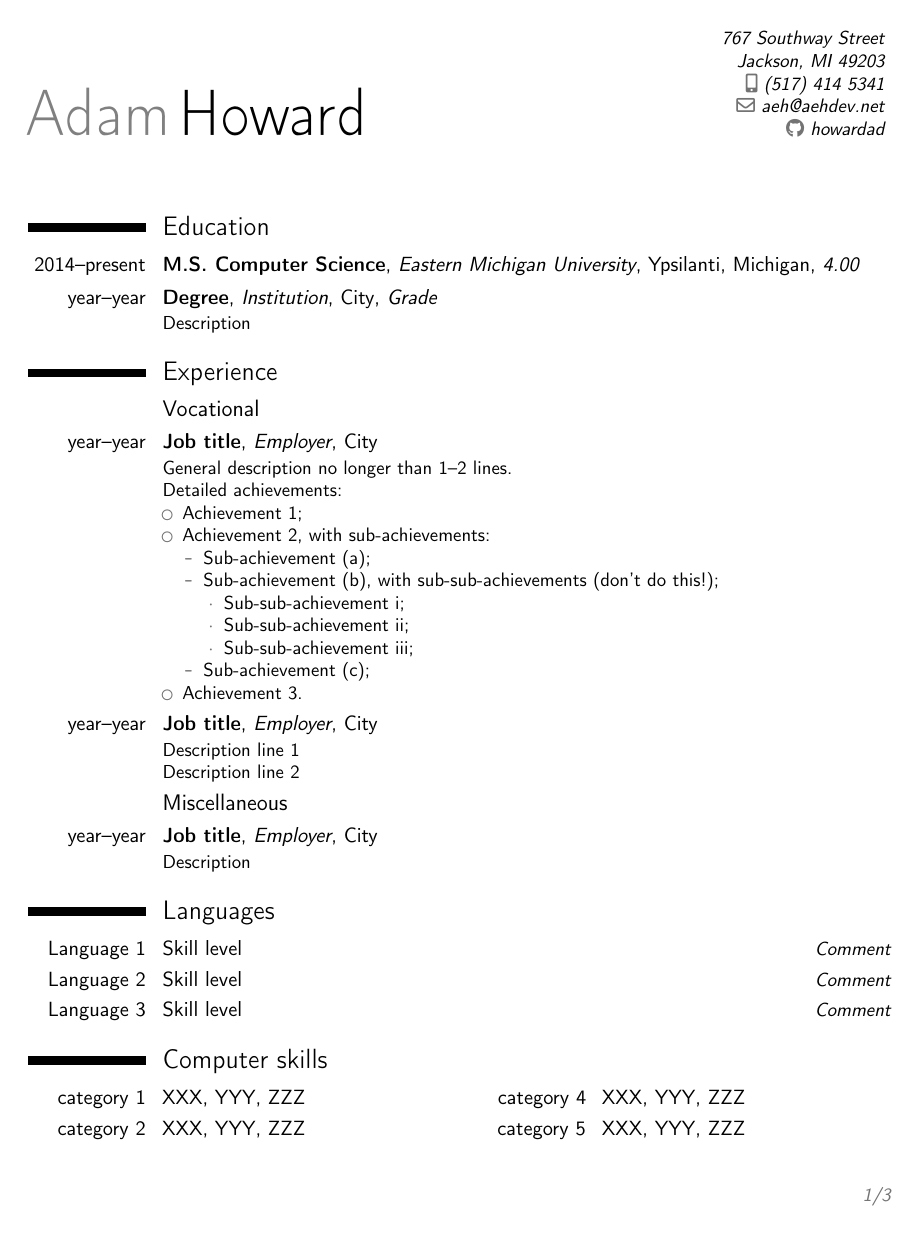
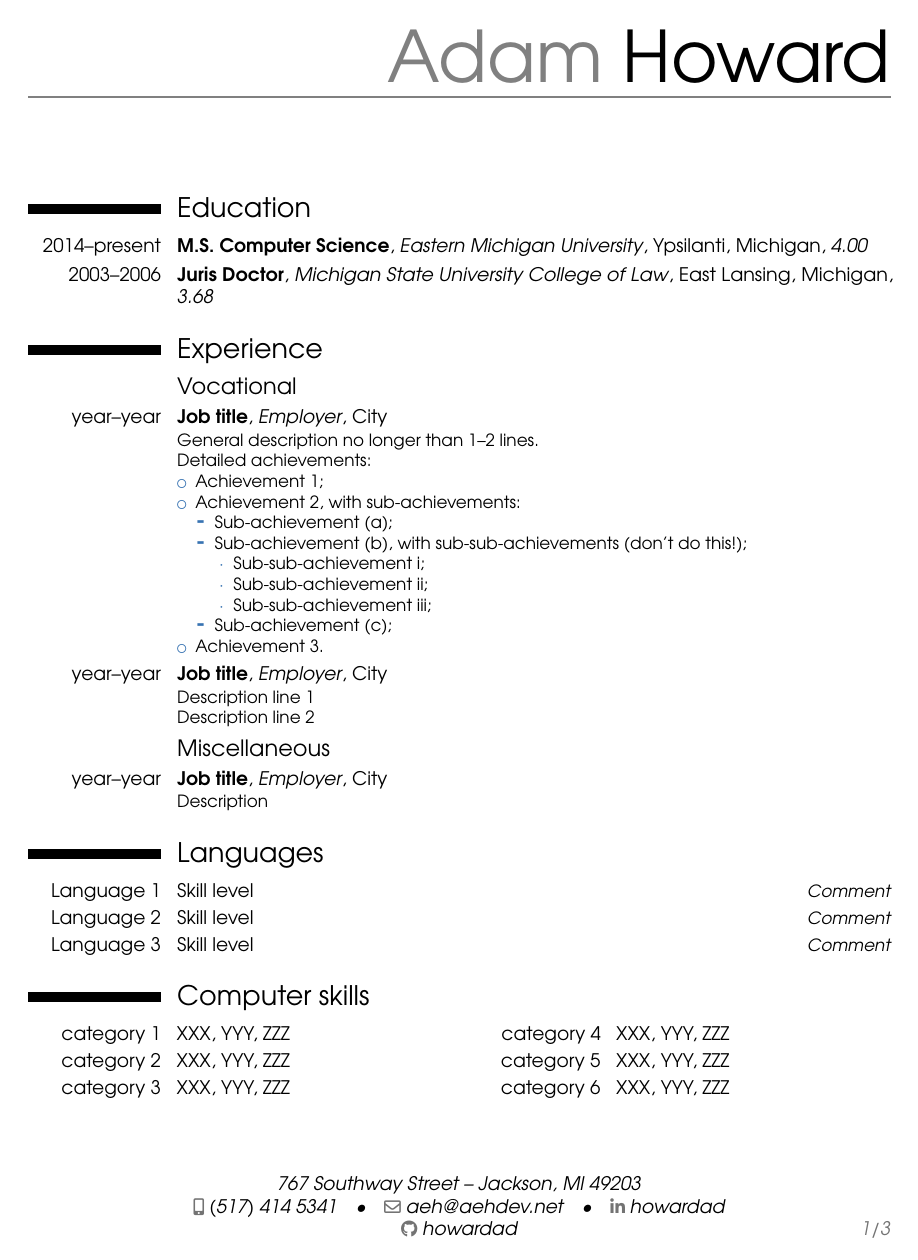
Before and after one commit to howardad/resume, a LaTeX CV (adam-howard-resume.tex): page 1 of 3. Compiled offline with pdfLaTeX.

Commit message:
Reformat after coming to understand TeX fonts better

```diff
--- a/adam-howard-resume.tex
+++ b/adam-howard-resume.tex
@@ -1,26 +1,25 @@
-%% start of file `template.tex'.
-%% Copyright 2006-2013 Xavier Danaux (xdanaux@gmail.com).
-%
-% This work may be distributed and/or modified under the
-% conditions of the LaTeX Project Public License version 1.3c,
-% available at http://www.latex-project.org/lppl/.
+% adam-howard-resume.tex
+% based on template.tex from the moderncv package
+
+\documentclass[10pt,letterpaper,sans]{moderncv}        % possible options include font size ('10pt', '11pt' and '12pt'), paper size ('a4paper', 'letterpaper', 'a5paper', 'legalpaper', 'executivepaper' and 'landscape') and font family ('sans' and 'roman')
+\usepackage{tgadventor}					% load TeX Gyre Adventor font
+\usepackage[T1]{fontenc}					% use T1 font encoding for proper hyphenation, searchability, etc
+
+% moderncv themes
+\moderncvstyle{casual}                             % style options are 'casual' (default), 'classic', 'oldstyle' and 'banking'
+\moderncvcolor{blue}                               % color options 'blue' (default), 'orange', 'green', 'red', 'purple', 'grey' and 'black'
 
 
-\documentclass[11pt,letterpaper,sans]{moderncv}        % possible options include font size ('10pt', '11pt' and '12pt'), paper size ('a4paper', 'letterpaper', 'a5paper', 'legalpaper', 'executivepaper' and 'landscape') and font family ('sans' and 'roman')
-
-% moderncv themes
-\moderncvstyle{classic}                             % style options are 'casual' (default), 'classic', 'oldstyle' and 'banking'
-\moderncvcolor{grey}                               % color options 'blue' (default), 'orange', 'green', 'red', 'purple', 'grey' and 'black'
-\renewcommand{\familydefault}{tgadventor}         % to set the default font; use '\sfdefault' for the default sans serif font, '\rmdefault' for the default roman one, or any tex font name
+\renewcommand{\familydefault}{\sfdefault}         % to set the default font; use '\sfdefault' for the default sans serif font, '\rmdefault' for the default roman one, or any tex font name
 %\nopagenumbers{}                                  % uncomment to suppress automatic page numbering for CVs longer than one page
 
 % character encoding
-%\usepackage[utf8]{inputenc}                       % if you are not using xelatex ou lualatex, replace by the encoding you are using
+\usepackage[utf8]{inputenc}                       % if you are not using xelatex ou lualatex, replace by the encoding you are using
 %\usepackage{CJKutf8}                              % if you need to use CJK to typeset your resume in Chinese, Japanese or Korean
 
 % adjust the page margins
 \usepackage[scale=0.75]{geometry}
-%\setlength{\hintscolumnwidth}{3cm}                % if you want to change the width of the column with the dates
+\setlength{\hintscolumnwidth}{2.5cm}                % if you want to change the width of the column with the dates
 %\setlength{\makecvtitlenamewidth}{10cm}           % for the 'classic' style, if you want to force the width allocated to your name and avoid line breaks. be careful though, the length is normally calculated to avoid any overlap with your personal info; use this at your own typographical risks...
 
 % personal data
@@ -32,22 +31,14 @@
 %\phone[fax]{+3~(456)~789~012}
 \email{aeh@aehdev.net}                               % optional, remove / comment the line if not wanted
 %\homepage{www.aehdev.com}                         % optional, remove / comment the line if not wanted
-%\social[linkedin]{john.doe}                        % optional, remove / comment the line if not wanted
+\social[linkedin]{howardad}                        % optional, remove / comment the line if not wanted
 %\social[twitter]{jdoe}                             % optional, remove / comment the line if not wanted
 \social[github]{howardad}                              % optional, remove / comment the line if not wanted
 %\extrainfo{additional information}                 % optional, remove / comment the line if not wanted
 %\photo[64pt][0.4pt]{picture}                       % optional, remove / comment the line if not wanted; '64pt' is the height the picture must be resized to, 0.4pt is the thickness of the frame around it (put it to 0pt for no frame) and 'picture' is the name of the picture file
 %\quote{Some quote}                                 % optional, remove / comment the line if not wanted
 
-% to show numerical labels in the bibliography (default is to show no labels); only useful if you make citations in your resume
-%\makeatletter
-%\renewcommand*{\bibliographyitemlabel}{\@biblabel{\arabic{enumiv}}}
-%\makeatother
-%\renewcommand*{\bibliographyitemlabel}{[\arabic{enumiv}]}% CONSIDER REPLACING THE ABOVE BY THIS
 
-% bibliography with mutiple entries
-%\usepackage{multibib}
-%\newcites{book,misc}{{Books},{Others}}
 %----------------------------------------------------------------------------------
 %            content
 %----------------------------------------------------------------------------------
@@ -58,7 +49,7 @@
 
 \section{Education}
 \cventry{2014--present}{M.S. Computer Science}{Eastern Michigan University}{Ypsilanti, Michigan}{\textit{4.00}}{}  % arguments 3 to 6 can be left empty
-\cventry{year--year}{Degree}{Institution}{City}{\textit{Grade}}{Description}
+\cventry{2003--2006}{Juris Doctor}{Michigan State University College of Law}{East Lansing, Michigan}{\textit{3.68}}{}
 
 %\section{Master thesis}
 %\cvitem{title}{\emph{Title}}
```
Also changed, not shown: adam-howard-resume.tex (3 more changed lines).
